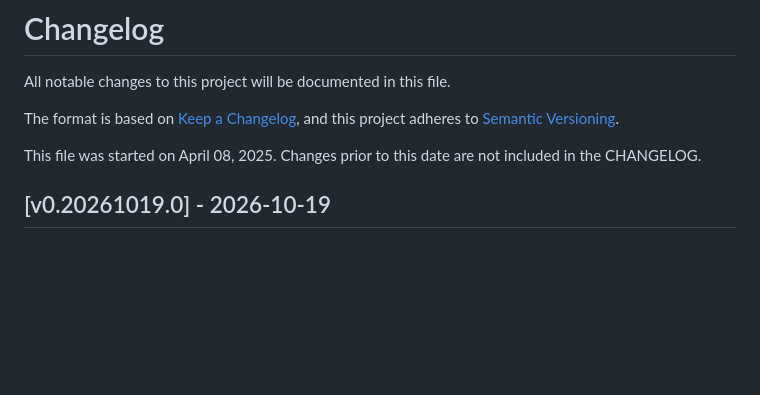
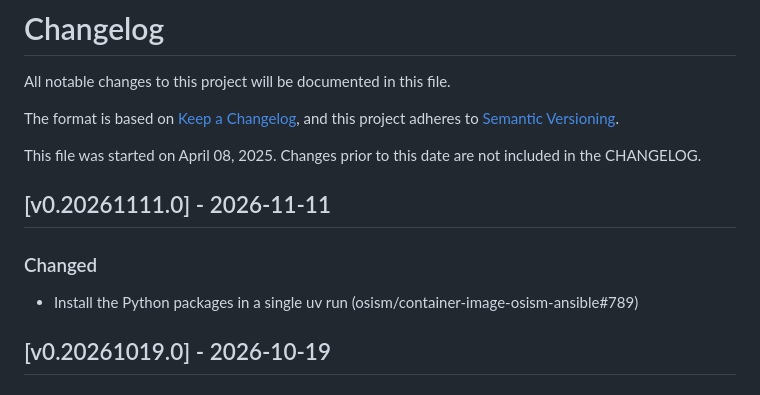
Before and after one commit to osism/container-image-osism-ansible, a Markdown page: CHANGELOG.md, the part around the change. Rendered like a GitHub page; blank space fills up the shorter version.

Commit message:
changelog: add release notes for v0.20261111.0
Failed to authenticate: this login reached its time limit and cannot be renewed. Run `claude auth login` to sign in again, or use `claude setup-token` and set CLAUDE_CODE_OAUTH_TOKEN for unattended jobs

Assisted-by: Claude:claude-sonnet-5
Signed-off-by: Roger Luethi <luethi@osism.tech>

```diff
--- a/CHANGELOG.md
+++ b/CHANGELOG.md
@@ -6,6 +6,12 @@ The format is based on [Keep a Changelog](https://keepachangelog.com/en/1.0.0/),
 and this project adheres to [Semantic Versioning](https://semver.org/spec/v2.0.0.html).
 
 This file was started on April 08, 2025. Changes prior to this date are not included in the CHANGELOG.
+
+## [v0.20261111.0] - 2026-11-11
+
+### Changed
+
+- Install the Python packages in a single uv run (osism/container-image-osism-ansible#789)
 
 ## [v0.20261019.0] - 2026-10-19
 
```
